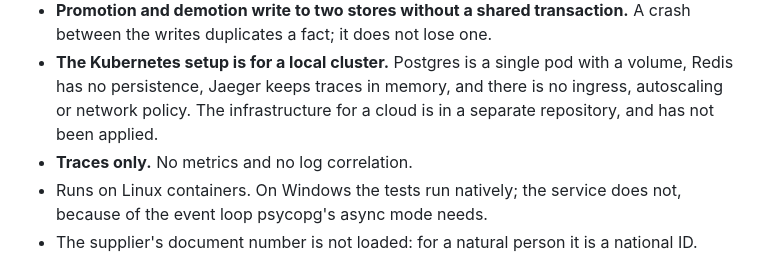
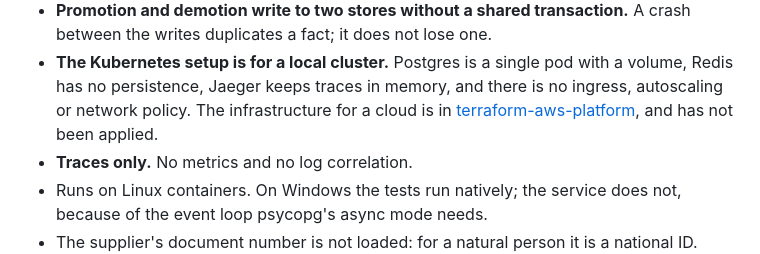
Before and after one commit to 0103juan/secop-analyst, a Markdown page: README.md, the part around the change. GitHub-like rendering.

Commit message:
Link the Terraform repository

```diff
--- a/README.md
+++ b/README.md
@@ -140,7 +140,8 @@ of one question, not a lasting fact about the user, which is what the prompt ask
   duplicates a fact; it does not lose one.
 - **The Kubernetes setup is for a local cluster.** Postgres is a single pod with a volume, Redis has no
   persistence, Jaeger keeps traces in memory, and there is no ingress, autoscaling or network policy. The
-  infrastructure for a cloud is in a separate repository, and has not been applied.
+  infrastructure for a cloud is in [terraform-aws-platform](https://github.com/0103juan/terraform-aws-platform),
+  and has not been applied.
 - **Traces only.** No metrics and no log correlation.
 - Runs on Linux containers. On Windows the tests run natively; the service does not, because of the event loop
   psycopg's async mode needs.
```
